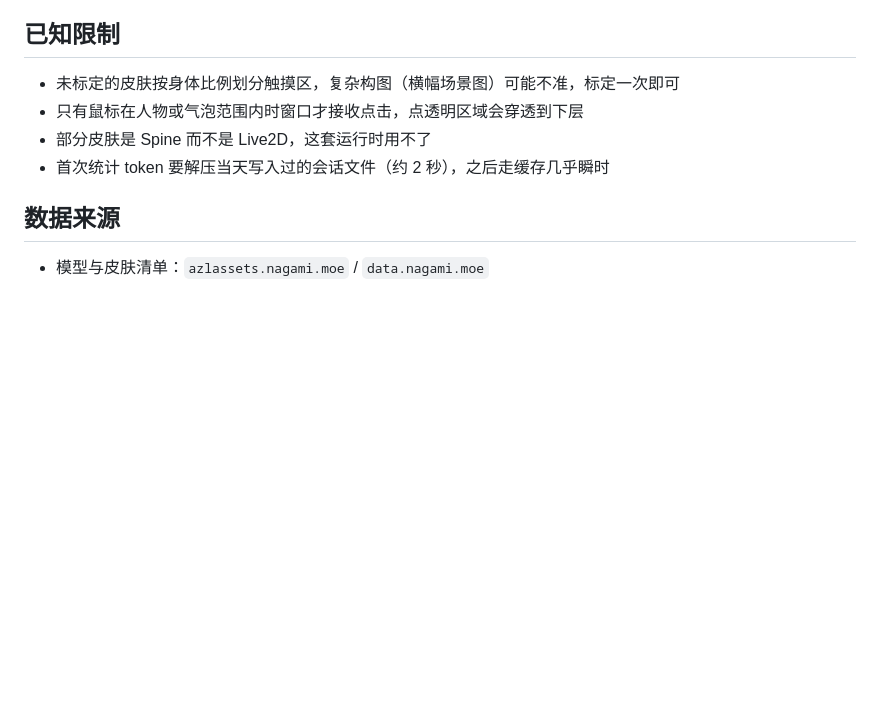
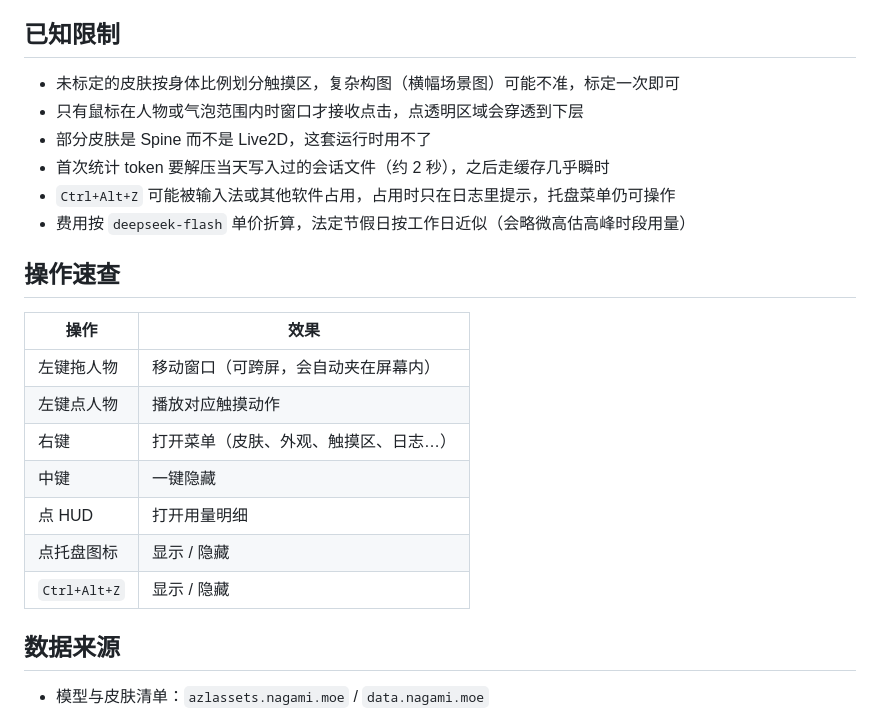
Before and after one commit to huannnn1/azurlane-pet, a Markdown page: README.md, the part around the change. Drawn GitHub-style; blank space fills up the shorter version.

Commit message:
docs: 补操作速查与已知限制（快捷键被占用、节假日计价近似）

```diff
--- a/README.md
+++ b/README.md
@@ -151,6 +151,20 @@ assets/
 - 只有鼠标在人物或气泡范围内时窗口才接收点击，点透明区域会穿透到下层
 - 部分皮肤是 Spine 而不是 Live2D，这套运行时用不了
 - 首次统计 token 要解压当天写入过的会话文件（约 2 秒），之后走缓存几乎瞬时
+- `Ctrl+Alt+Z` 可能被输入法或其他软件占用，占用时只在日志里提示，托盘菜单仍可操作
+- 费用按 `deepseek-flash` 单价折算，法定节假日按工作日近似（会略微高估高峰时段用量）
+
+## 操作速查
+
+| 操作 | 效果 |
+|---|---|
+| 左键拖人物 | 移动窗口（可跨屏，会自动夹在屏幕内） |
+| 左键点人物 | 播放对应触摸动作 |
+| 右键 | 打开菜单（皮肤、外观、触摸区、日志…） |
+| 中键 | 一键隐藏 |
+| 点 HUD | 打开用量明细 |
+| 点托盘图标 | 显示 / 隐藏 |
+| `Ctrl+Alt+Z` | 显示 / 隐藏 |
 
 ## 数据来源
 
```
